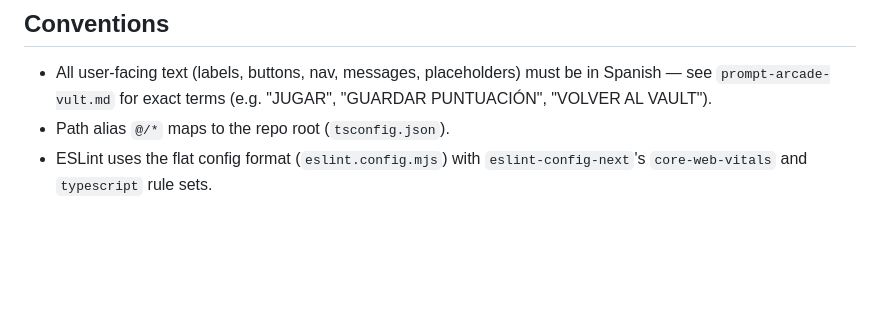
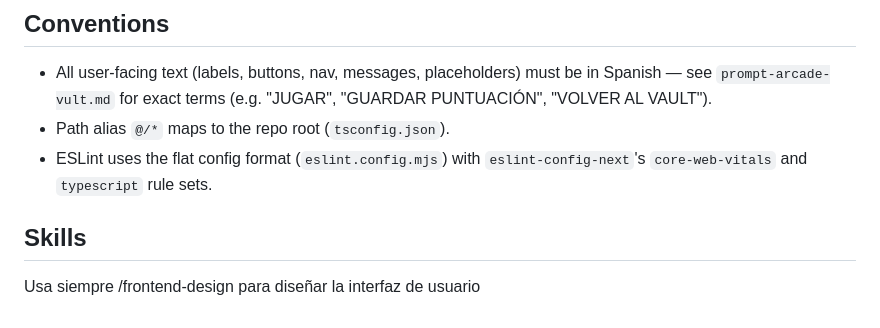
Before and after one commit to GeorgeBeta/arcade-vault, a Markdown page: CLAUDE.md, the part around the change. GitHub-like rendering; blank space fills up the shorter version.

Commit message:
Global Styles

```diff
--- a/CLAUDE.md
+++ b/CLAUDE.md
@@ -43,3 +43,6 @@ There is no test setup in this repo yet.
 - All user-facing text (labels, buttons, nav, messages, placeholders) must be in Spanish — see `prompt-arcade-vult.md` for exact terms (e.g. "JUGAR", "GUARDAR PUNTUACIÓN", "VOLVER AL VAULT").
 - Path alias `@/*` maps to the repo root (`tsconfig.json`).
 - ESLint uses the flat config format (`eslint.config.mjs`) with `eslint-config-next`'s `core-web-vitals` and `typescript` rule sets.
+
+## Skills
+Usa siempre /frontend-design para diseñar la interfaz de usuario
```
